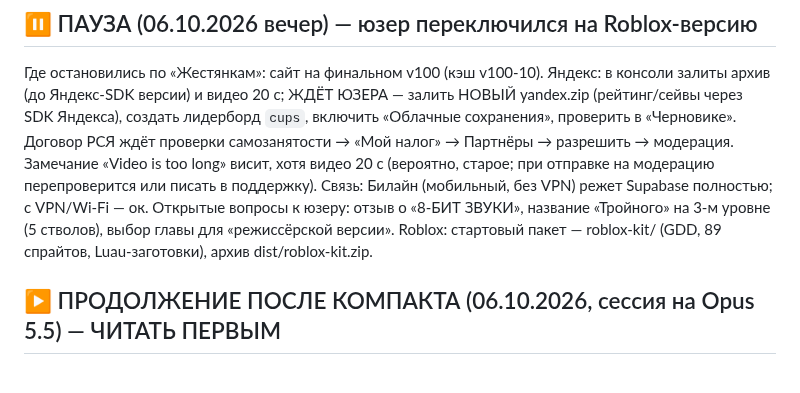
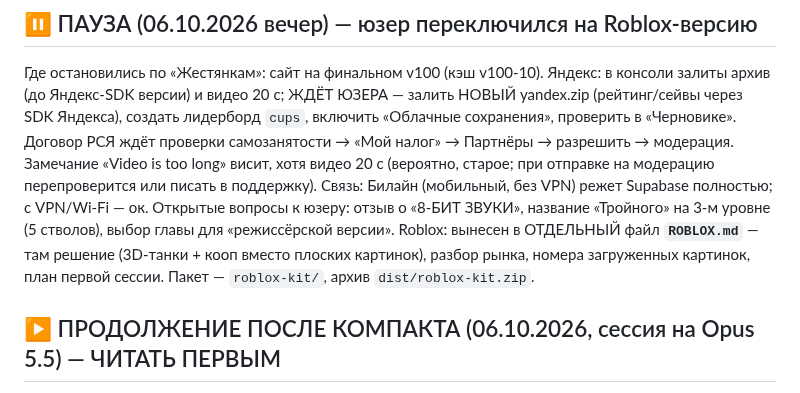
Before and after one commit to alexbadnik-dev/steel-monsters, a Markdown page: ROADMAP.md, the part around the change. Drawn GitHub-style.

```diff
--- a/ROADMAP.md
+++ b/ROADMAP.md
@@ -2,7 +2,7 @@
 
 ## ⏸ ПАУЗА (06.10.2026 вечер) — юзер переключился на Roblox-версию
 Где остановились по «Жестянкам»: сайт на финальном v100 (кэш v100-10). Яндекс: в консоли залиты архив (до Яндекс-SDK версии) и видео 20 с; ЖДЁТ ЮЗЕРА — залить НОВЫЙ yandex.zip (рейтинг/сейвы через SDK Яндекса), создать лидерборд `cups`, включить «Облачные сохранения», проверить в «Черновике». Договор РСЯ ждёт проверки самозанятости → «Мой налог» → Партнёры → разрешить → модерация. Замечание «Video is too long» висит, хотя видео 20 с (вероятно, старое; при отправке на модерацию перепроверится или писать в поддержку). Связь: Билайн (мобильный, без VPN) режет Supabase полностью; с VPN/Wi-Fi — ок. Открытые вопросы к юзеру: отзыв о «8-БИТ ЗВУКИ», название «Тройного» на 3-м уровне (5 стволов), выбор главы для «режиссёрской версии».
-Roblox: стартовый пакет — roblox-kit/ (GDD, 89 спрайтов, Luau-заготовки), архив dist/roblox-kit.zip.
+Roblox: вынесен в ОТДЕЛЬНЫЙ файл **`ROBLOX.md`** — там решение (3D-танки + кооп вместо плоских картинок), разбор рынка, номера загруженных картинок, план первой сессии. Пакет — `roblox-kit/`, архив `dist/roblox-kit.zip`.
 
 ## ▶ ПРОДОЛЖЕНИЕ ПОСЛЕ КОМПАКТА (06.10.2026, сессия на Opus 5.5) — ЧИТАТЬ ПЕРВЫМ
 
```
Also changed, not shown: ROBLOX.md (added, +157 -0 lines).
